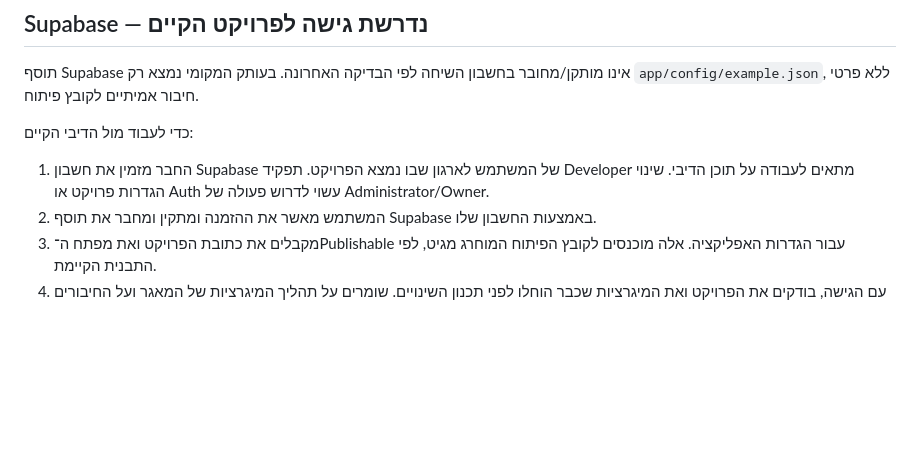
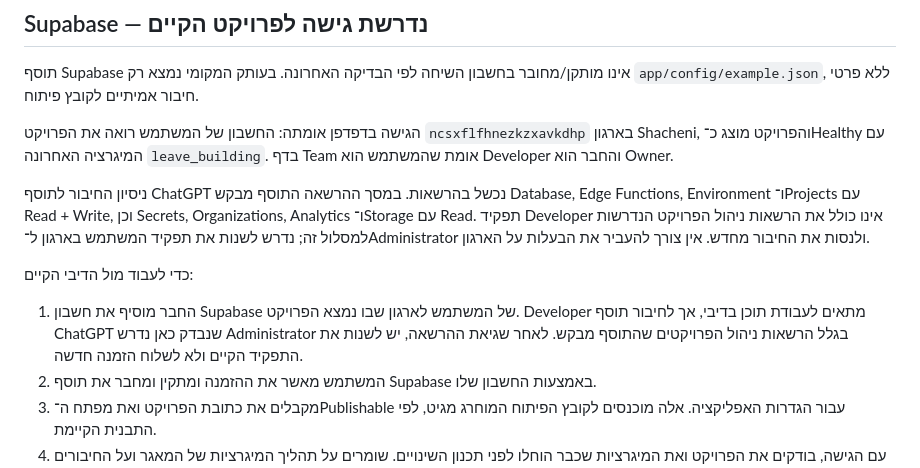
Before and after one commit to matan20102/shacheni, a Markdown page: docs/implementation-readiness.md, the part around the change. GitHub-like rendering; blank space fills up the shorter version.

Commit message:
Correct Supabase connector role requirement after authorization check

```diff
--- a/docs/implementation-readiness.md
+++ b/docs/implementation-readiness.md
@@ -19,9 +19,13 @@
 
 תוסף Supabase אינו מותקן/מחובר בחשבון השיחה לפי הבדיקה האחרונה. בעותק המקומי נמצא רק `app/config/example.json`, ללא פרטי חיבור אמיתיים לקובץ פיתוח.
 
+הגישה בדפדפן אומתה: החשבון של המשתמש רואה את הפרויקט `ncsxflfhnezkzxavkdhp` בארגון Shacheni, והפרויקט מוצג כ־Healthy עם המיגרציה האחרונה `leave_building`. בדף Team אומת שהמשתמש הוא Developer והחבר הוא Owner.
+
+ניסיון החיבור לתוסף ChatGPT נכשל בהרשאות. במסך ההרשאה התוסף מבקש Database, Edge Functions, Environment ו־Projects עם Read + Write, וכן Secrets, Organizations, Analytics ו־Storage עם Read. תפקיד Developer אינו כולל את הרשאות ניהול הפרויקט הנדרשות למסלול זה; נדרש לשנות את תפקיד המשתמש בארגון ל־Administrator ולנסות את החיבור מחדש. אין צורך להעביר את הבעלות על הארגון.
+
 כדי לעבוד מול הדיבי הקיים:
 
-1. החבר מזמין את חשבון Supabase של המשתמש לארגון שבו נמצא הפרויקט. תפקיד Developer מתאים לעבודה על תוכן הדיבי. שינוי הגדרות פרויקט או Auth עשוי לדרוש פעולה של Administrator/Owner.
+1. החבר מוסיף את חשבון Supabase של המשתמש לארגון שבו נמצא הפרויקט. Developer מתאים לעבודת תוכן בדיבי, אך לחיבור תוסף ChatGPT שנבדק כאן נדרש Administrator בגלל הרשאות ניהול הפרויקטים שהתוסף מבקש. לאחר שגיאת ההרשאה, יש לשנות את התפקיד הקיים ולא לשלוח הזמנה חדשה.
 2. המשתמש מאשר את ההזמנה ומתקין ומחבר את תוסף Supabase באמצעות החשבון שלו.
 3. מקבלים את כתובת הפרויקט ואת מפתח ה־Publishable עבור הגדרות האפליקציה. אלה מוכנסים לקובץ הפיתוח המוחרג מגיט, לפי התבנית הקיימת.
 4. עם הגישה, בודקים את הפרויקט ואת המיגרציות שכבר הוחלו לפני תכנון השינויים. שומרים על תהליך המיגרציות של המאגר ועל החיבורים הקיימים.
```
